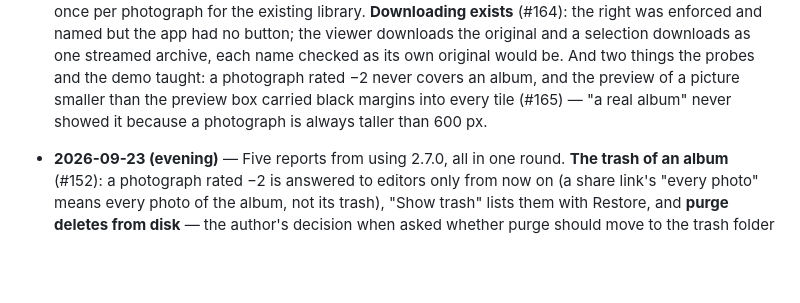
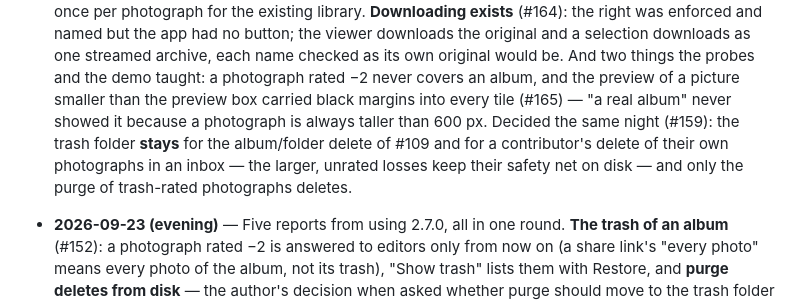
Before and after one commit to haumacher/valbum2, a Markdown page: ROADMAP.md, the part around the change. Drawn GitHub-style; blank space fills up the shorter version.

Commit message:
Record the decision on the trash folder: it stays for the album delete and a contributor's
The author (2026-09-23): keep the trash for the album/folder delete and the
contribute member's delete of their own. Only the purge of trash-rated
photographs deletes; the two larger, unrated losses keep their safety net
on disk. No code changes: that is what the server already does.

Closes #159

Co-Authored-By: Claude Fable 5.1 <noreply@anthropic.com>

```diff
--- a/ROADMAP.md
+++ b/ROADMAP.md
@@ -248,7 +248,10 @@ suggestions across the space), #128 (a person linked to a member), #129 (XMP fac
   downloads as one streamed archive, each name checked as its own original would be. And two things
   the probes and the demo taught: a photograph rated −2 never covers an album, and the preview of a
   picture smaller than the preview box carried black margins into every tile (#165) — "a real album"
-  never showed it because a photograph is always taller than 600 px.
+  never showed it because a photograph is always taller than 600 px. Decided the same night (#159):
+  the trash folder **stays** for the album/folder delete of #109 and for a contributor's delete of their
+  own photographs in an inbox — the larger, unrated losses keep their safety net on disk — and only the
+  purge of trash-rated photographs deletes.
 
 - **2026-09-23 (evening)** — Five reports from using 2.7.0, all in one round. **The trash of an album**
   (#152): a photograph rated −2 is answered to editors only from now on (a share link's "every photo"
```
Also changed, not shown: CLAUDE.md (+2 -2 lines).
